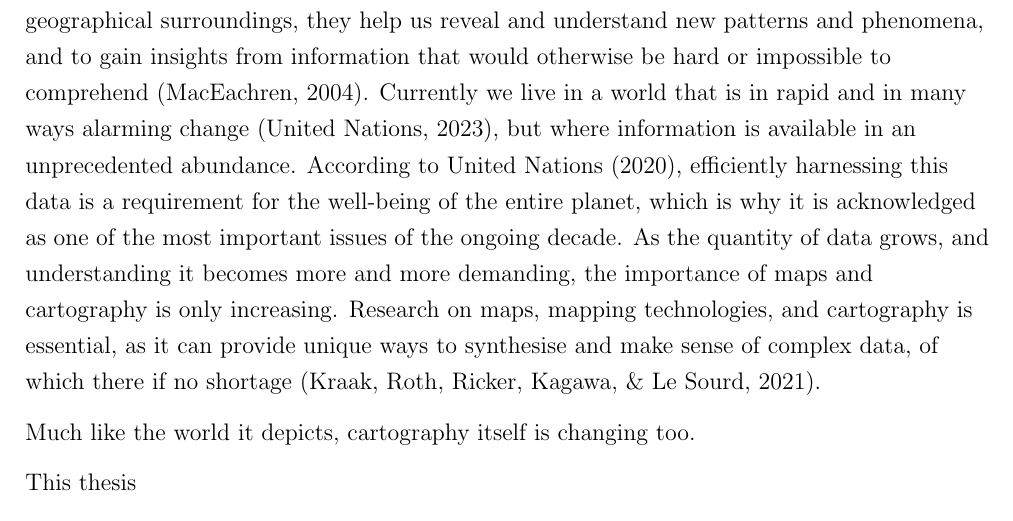
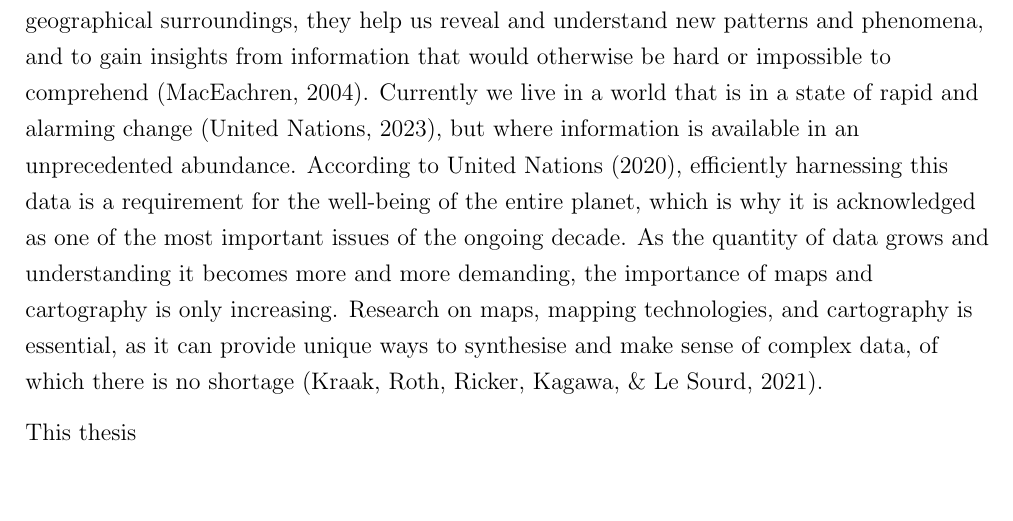
Before and after one commit to eemilhaa/thesis, a LaTeX thesis (thesis/main.tex, which reads thesis/sections/introduction.tex): part of page 2 of 13, cut so that both start at the same text, the shorter picture padded with empty space. Compiled offline with pdfLaTeX.

Commit message:
intro: be more concise

```diff
--- a/thesis/sections/introduction.tex
+++ b/thesis/sections/introduction.tex
@@ -13,26 +13,26 @@ In addition to depicting our geographical surroundings,
 they help us reveal and understand new patterns and phenomena,
 and to gain insights from information
 that would otherwise be hard or impossible to comprehend \parencite{mac2004}.
-Currently we live in a world that is in rapid
-and in many ways alarming change \parencite{un2023},
+Currently we live in a world that is in a state of rapid and
+alarming change \parencite{un2023},
 but where information is available in an unprecedented abundance.
 According to \textcite{un2020}, efficiently harnessing this data
 is a requirement for the well-being of the entire planet,
 which is why it is acknowledged as
 one of the most important issues of the ongoing decade.
-As the quantity of data grows,
+As the quantity of data grows
 and understanding it becomes more and more demanding,
 the importance of maps and cartography is only increasing.
 Research on maps, mapping technologies, and cartography is essential,
 as it can provide unique ways to synthesise and make sense of complex data,
-of which there if no shortage \parencite{kra2021}.
+of which there is no shortage \parencite{kra2021}.
 % To summarize, any means that allow us to make sense of an overflow of information are vital,
 % and maps and cartography certainly are such means.
 % and it is no coincidence that \textcite{kra2021}
 
 % Cartography in change too
 % new methods, new topics unlocked
-Much like the world it depicts, cartography itself is changing too.
+% Much like the world it depicts, cartography itself is changing too.
 
 
 % This thesis applies all this to accessibility
```
